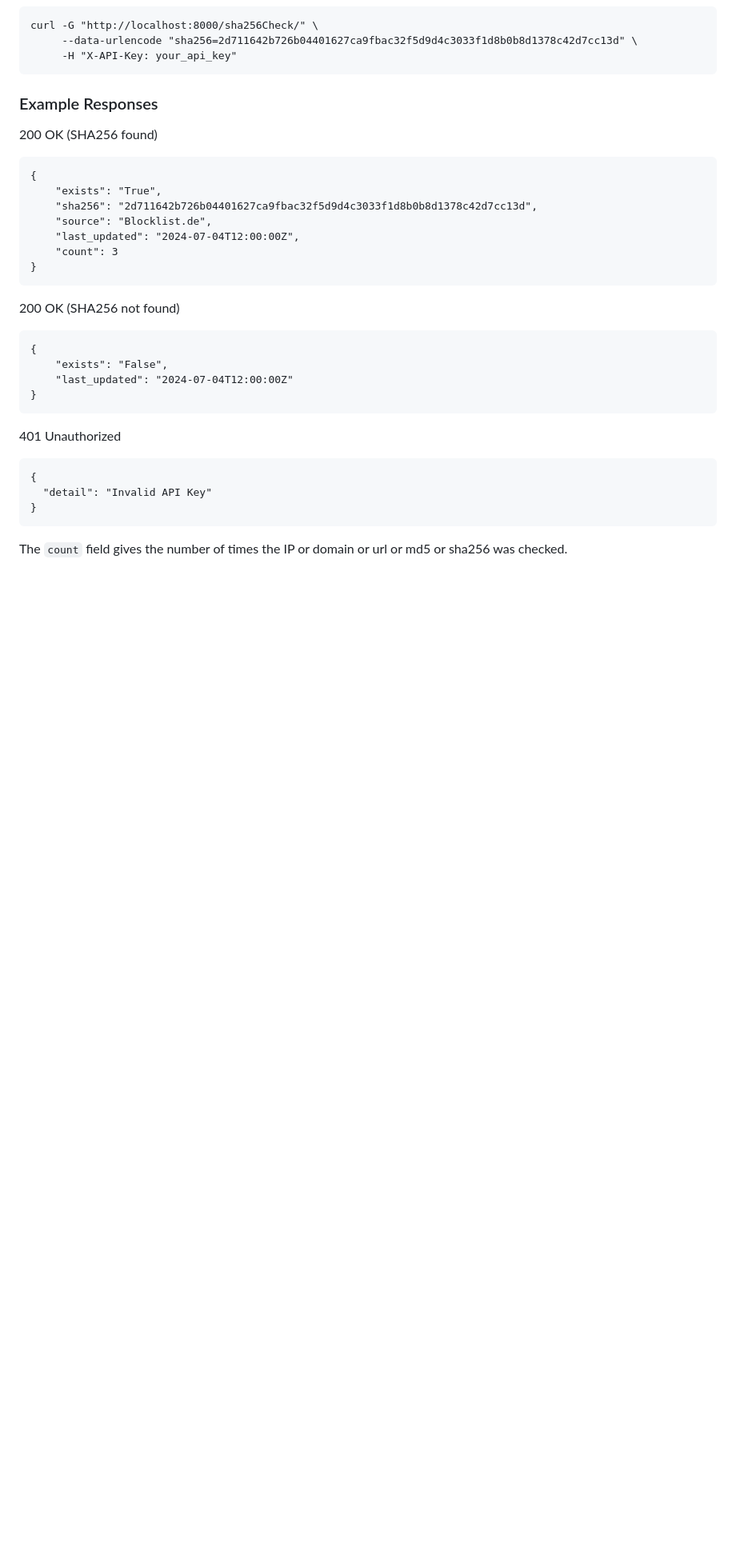
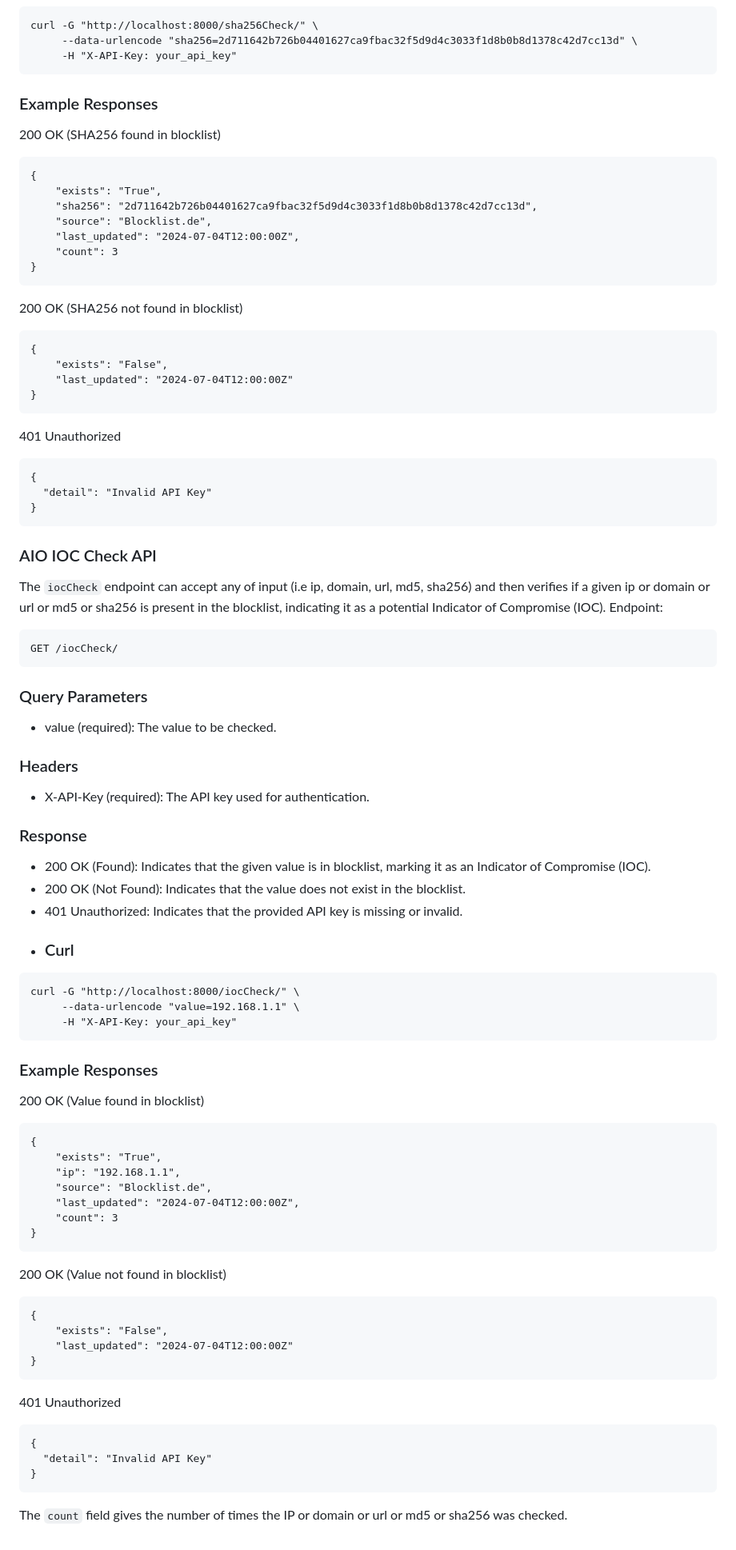
Before and after one commit to Everyday-Programmer/Checker-Repo, a Markdown page: README.md, the part around the change printed below. Shown: that part at 80% size. Drawn GitHub-style; blank space fills up the shorter version.

````diff
--- a/README.md
+++ b/README.md
@@ -196,7 +196,7 @@ curl -G "http://localhost:8000/sha256Check/" \
      -H "X-API-Key: your_api_key"
 ```
 ### Example Responses
-200 OK (SHA256 found)
+200 OK (SHA256 found in blocklist)
 ```
 {
     "exists": "True",
@@ -206,7 +206,51 @@ curl -G "http://localhost:8000/sha256Check/" \
     "count": 3
 }
 ```
-200 OK (SHA256 not found)
+200 OK (SHA256 not found in blocklist)
+```
+{
+    "exists": "False",
+    "last_updated": "2024-07-04T12:00:00Z"
+}
+```
+401 Unauthorized
+```
+{
+  "detail": "Invalid API Key"
+}
+```
+### AIO IOC Check API
+The `iocCheck` endpoint can accept any of input (i.e ip, domain, url, md5, sha256) and then verifies if a given ip or domain or url or md5 or sha256 is present in the blocklist, indicating it as a potential Indicator of Compromise (IOC).
+Endpoint:
+```
+GET /iocCheck/
+```
+### Query Parameters
+- value (required): The value to be checked.
+### Headers
+- X-API-Key (required): The API key used for authentication.
+### Response
+- 200 OK (Found): Indicates that the given value is in blocklist, marking it as an Indicator of Compromise (IOC).
+- 200 OK (Not Found): Indicates that the value does not exist in the blocklist.
+- 401 Unauthorized: Indicates that the provided API key is missing or invalid.
+- ### Curl
+```
+curl -G "http://localhost:8000/iocCheck/" \
+     --data-urlencode "value=192.168.1.1" \
+     -H "X-API-Key: your_api_key"
+```
+### Example Responses
+200 OK (Value found in blocklist)
+```
+{
+    "exists": "True",
+    "ip": "192.168.1.1",
+    "source": "Blocklist.de",
+    "last_updated": "2024-07-04T12:00:00Z",
+    "count": 3
+}
+```
+200 OK (Value not found in blocklist)
 ```
 {
     "exists": "False",
````
Also changed, not shown: other parts of README.md (+8 -8 lines).
